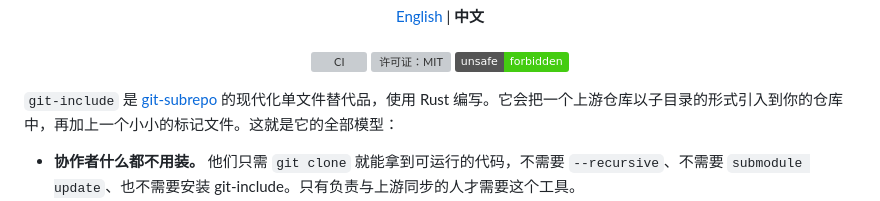
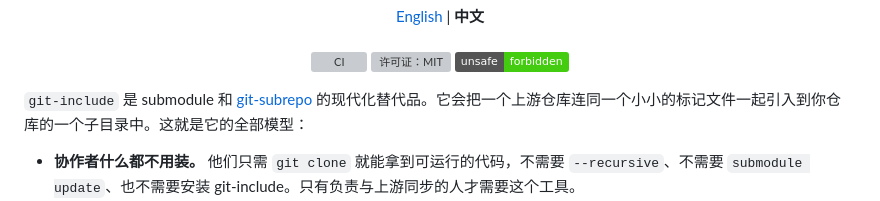
Before and after one commit to Flova/git-include, a Markdown page: README.zh-CN.md, the part around the change. GitHub-like rendering; badges without logos; grey boxes are pictures that could not be loaded.

Commit message:
Reword the README intro
Co-Authored-By: Claude Opus 4.8 <noreply@anthropic.com>
Claude-Session: https://claude.ai/code/session_012hH83Ei3pF5oRqrxCh2NhQ

```diff
--- a/README.zh-CN.md
+++ b/README.zh-CN.md
@@ -10,7 +10,7 @@
   <img src="https://img.shields.io/badge/unsafe-forbidden-success" alt="禁用 unsafe">
 </p>
 
-`git-include` 是 [git-subrepo](https://github.com/ingydotnet/git-subrepo) 的现代化单文件替代品，使用 Rust 编写。它会把一个上游仓库以子目录的形式引入到你的仓库中，再加上一个小小的标记文件。这就是它的全部模型：
+`git-include` 是 submodule 和 [git-subrepo](https://github.com/ingydotnet/git-subrepo) 的现代化替代品。它会把一个上游仓库连同一个小小的标记文件一起引入到你仓库的一个子目录中。这就是它的全部模型：
 
 - **协作者什么都不用装。** 他们只需 `git clone` 就能拿到可运行的代码，不需要 `--recursive`、不需要 `submodule update`、也不需要安装 git-include。只有负责与上游同步的人才需要这个工具。
 - **双向同步。** `git include pull` 会把上游的新工作合并进你的目录树；`git include push` 会根据你的提交重建上游历史——每一个改动过该目录的宿主提交都会变成一个独立的上游提交，保留原始提交信息和作者（即使是在某次 pull 之前做的提交也一样），标记文件永远不会泄漏到上游。
```
Also changed, not shown: README.md (+4 -4 lines).
